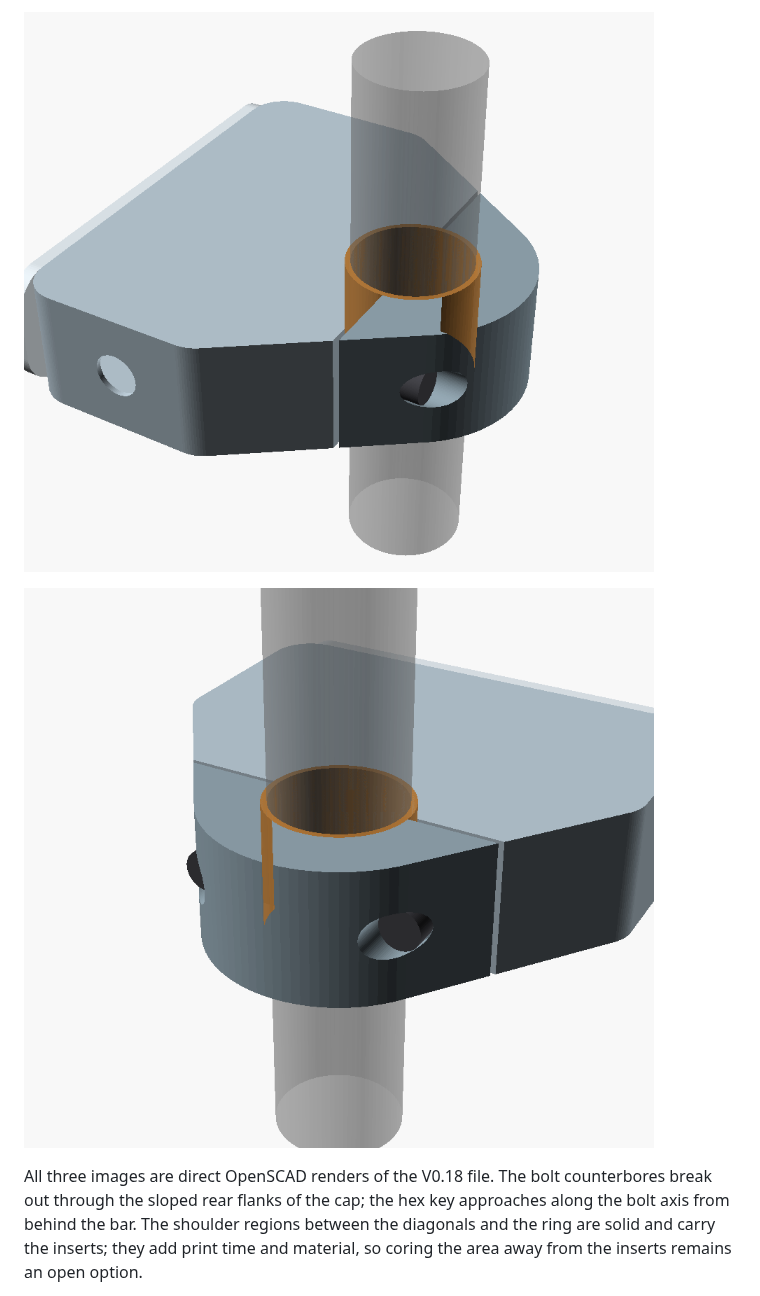
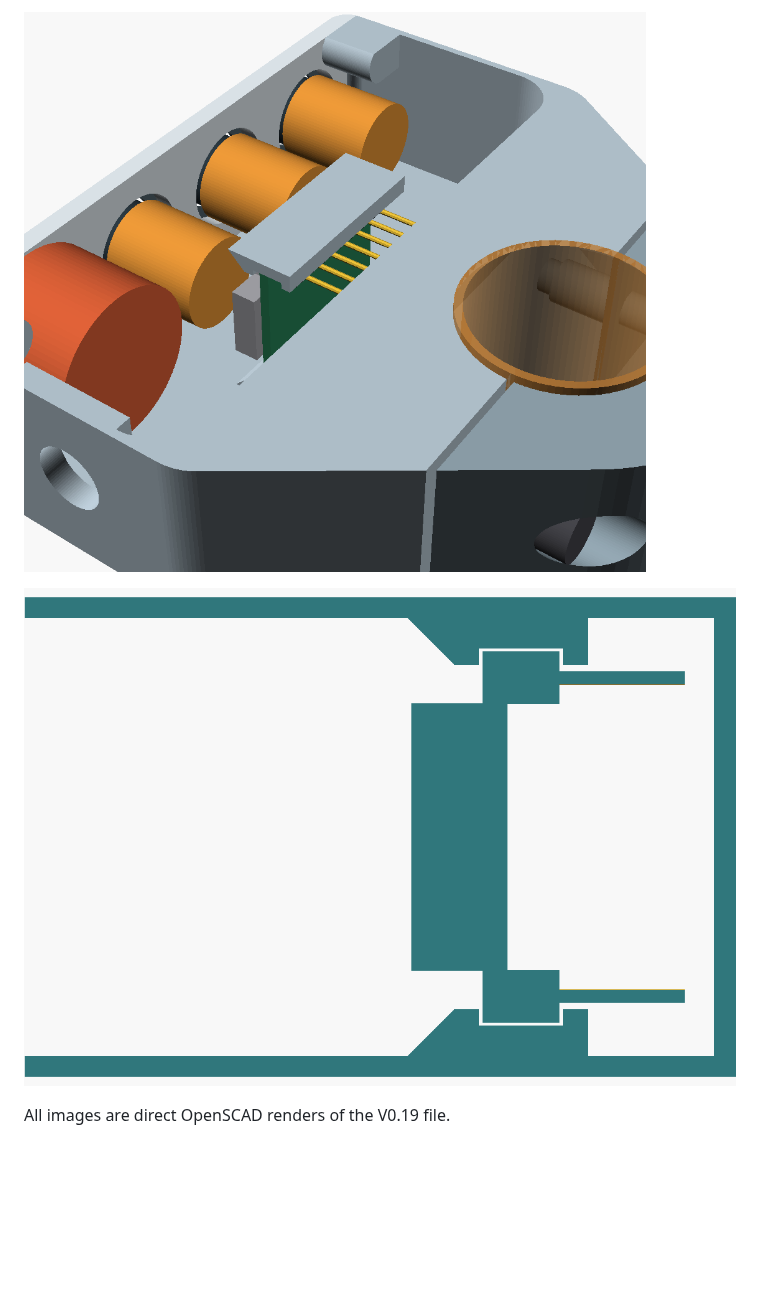
Before and after one commit to chirauki/open-rally-remote, a Markdown page: docs/mechanical-concept.md, the part around one of its changes. GitHub-like rendering; pictures changed too: docs/images/complete-remote-v0.19-interior-iso.png (added), docs/images/complete-remote-v0.19-xiao-section.png (added); blank space fills up the shorter version.

```diff
--- a/docs/mechanical-concept.md
+++ b/docs/mechanical-concept.md
@@ -12,7 +12,7 @@ Two M4 × 16 ISO 4762 socket-head bolts close the clamp. They run parallel to ea
 
-![V0.18 assembly, isometric view from the control side.](images/complete-remote-v0.18-iso.png)
+![V0.19 interior, isometric view.](images/complete-remote-v0.19-interior-iso.png)
 
-![V0.18 assembly, view from the rear clamp cap.](images/complete-remote-v0.18-rear.png)
+![V0.19 cross-section through the XIAO rails, viewed along the pod: the slots hold the PCB edge and header spacer; the pins pass over the rails toward the rear wall.](images/complete-remote-v0.19-xiao-section.png)
 
-All three images are direct OpenSCAD renders of the V0.18 file. The bolt counterbores break out through the sloped rear flanks of the cap; the hex key approaches along the bolt axis from behind the bar. The shoulder regions between the diagonals and the ring are solid and carry the inserts; they add print time and material, so coring the area away from the inserts remains an open option.
+All images are direct OpenSCAD renders of the V0.19 file.
 
```
Also changed, not shown: other parts of docs/mechanical-concept.md (+91 -41 lines), docs/images/complete-remote-v0.19-front.png (added), docs/images/complete-remote-v0.19-interior.png (added), docs/images/complete-remote-v0.19-iso.png (added), 1 other file.
